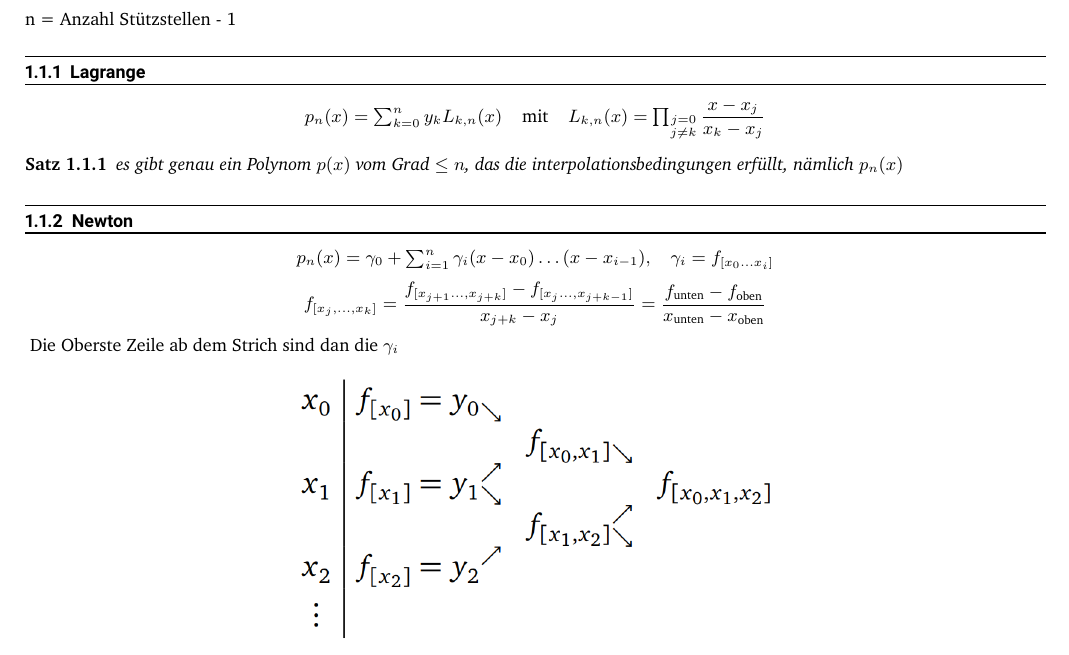
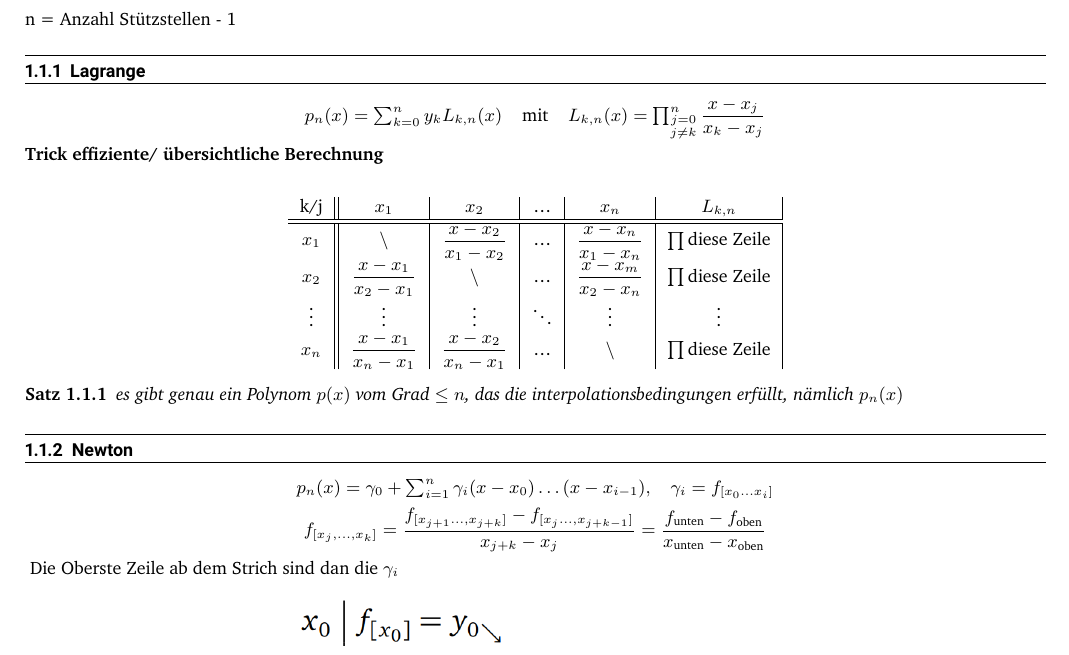
Before and after one commit to LucaLio-codes/Mathe3-Formelsammlung, a LaTeX document (main.tex): part of page 3 of 28, cut so that both start at the same text. Compiled offline with XeLaTeX.

Commit message:
Trick für Lagrange eingefügt

```diff
--- a/main.tex
+++ b/main.tex
@@ -86,12 +86,24 @@
         \subsubsection{Lagrange}
             \begin{equation*}
                  \begin{array}{l c r}
-                             p_n(x) = \sum_{k=0}^n y_k L_{k,n}(x) & \text{mit} & L_{k,n} (x) = \prod_{\substack{j=0 \\ j\not=k}} \dfrac{x-x_j}{x_k-x_j}
+                             p_n(x) = \sum_{k=0}^n y_k L_{k,n}(x) & \text{mit} & L_{k,n} (x) = \prod_{\substack{j=0 \\ j\not=k}}^n \dfrac{x-x_j}{x_k-x_j}
                 \end{array}
             \end{equation*}
-       \begin{satz}
-            es gibt genau ein Polynom $p(x)$ vom Grad $\leq n$, das die interpolationsbedingungen erfüllt, nämlich $p_n(x)$
-       \end{satz}
+            \textbf{Trick effiziente/ übersichtliche Berechnung}\\
+            \begin{center}
+                \begin{tabular}{c || c | c | c | c | c |}
+                    k/j & $x_1$ & $x_2$ & \dots & $x_n$ & $L_{k,n}$\\
+                    \hline
+                    \hline
+                    $x_1$ & $\backslash$ & $\dfrac{x-x_2}{x_1-x_2}$ & \dots & $\dfrac{x-x_n}{x_1-x_n}$ & $\prod\text{diese Zeile}$\\
+                    $x_2$ & $\dfrac{x-x_1}{x_2-x_1}$ & $\backslash$ & \dots & $\dfrac{x-x_m}{x_2-x_n}$ & $\prod\text{diese Zeile}$\\
+                    $\vdots$ & $\vdots$ & $\vdots$ & $\ddots$ & $\vdots$ & $\vdots$\\
+                    $x_n$ & $\dfrac{x-x_1}{x_n-x_1}$ & $\dfrac{x-x_2}{x_n-x_1}$ & \dots & $\backslash$ & $\prod\text{diese Zeile}$
+                \end{tabular}
+            \end{center}
+        \begin{satz}
+                es gibt genau ein Polynom $p(x)$ vom Grad $\leq n$, das die interpolationsbedingungen erfüllt, nämlich $p_n(x)$
+        \end{satz}
        \subsubsection{Newton}
         \begin{equation*}
             \begin{array}{cc}
```
Also changed, not shown: main.pdf.
